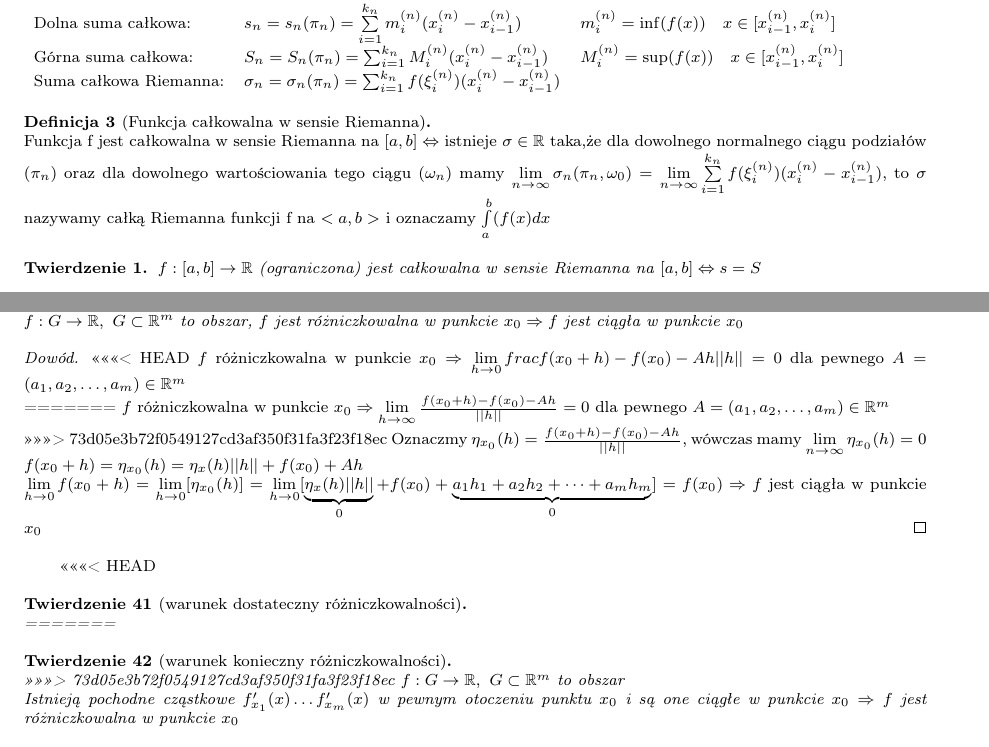
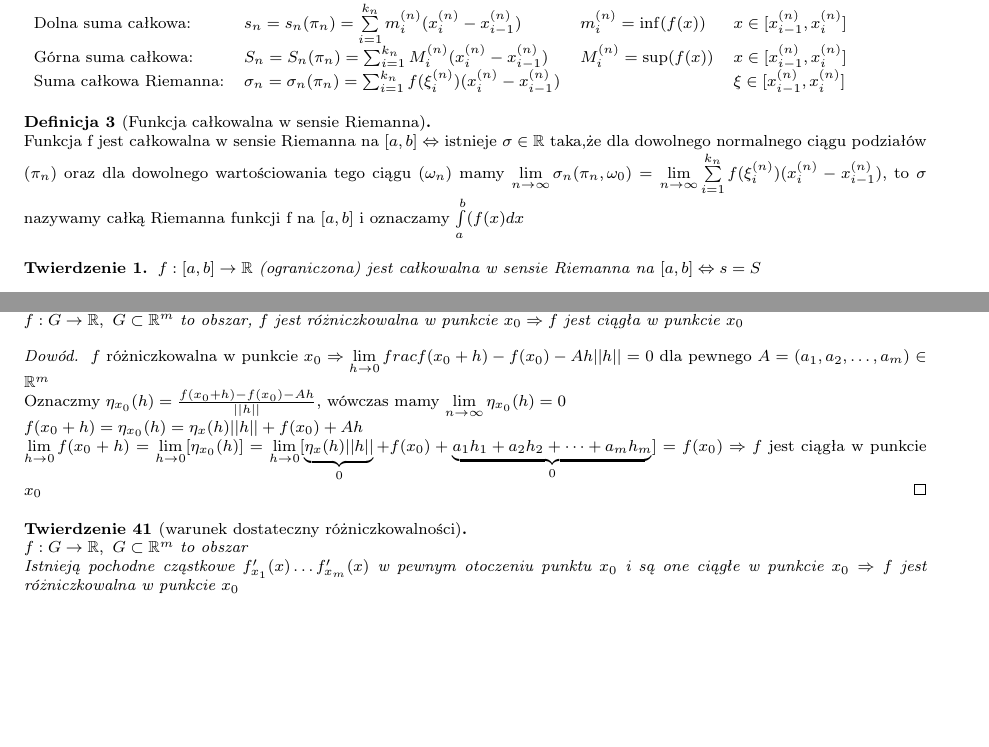
Before and after one commit to janisz/AM2, a LaTeX document (AM2_egz.tex): two parts of pages 2 and 10 of 12, joined at a grey line, cut so that both start at the same text, the shorter picture padded with empty space. Compiled offline with pdfLaTeX.

Commit message:
Drobne poprawki
Poprawienie formatowania grafiki
Poprawienie definicji sum całkowych

```diff
--- a/AM2_egz.tex
+++ b/AM2_egz.tex
@@ -54,16 +54,16 @@ pdftex]{hyperref}
 Ciąg podziałów $(\pi(n))$ nazywamy normalnym, jeśli $\delta (\pi (n)) \xrightarrow{n\to\infty}0$
 \end{df}
 \begin{df}[Sumy całkowe]~\\
-$\begin{array}{l l l}
+$\begin{array}{l l l l}
 \text{Dolna suma całkowa:}& s_n = s_n(\pi_n) = \sum \limits_{i=1}^{k_n}m_i^{(n)}
 (x_i^{(n)}-x_{i-1}^{(n)}) & m_i^{(n)} =
- \inf (f(x)) \quad x\in [x_{i-1}^{(n)} ,x_{i}^{(n)} ]\\
-\text{Górna suma całkowa:}& S_n = S_n(\pi_n) = \sum_{i=1}^{k_n}M_i^{(n)}(x_i^{(n)}-x_{i-1}^{(n)}) & M_i^{(n)} = \sup (f(x)) \quad x\in [x_{i-1}^{(n)},x_{i}^{(n)}]\\
-\text{Suma całkowa Riemanna:}& \sigma_n = \sigma_n(\pi_n) = \sum_{i=1}^{k_n}f(\xi_i^{(n)})(x_i^{(n)}-x_{i-1}^{(n)})
+ \inf (f(x)) & x\in [x_{i-1}^{(n)} ,x_{i}^{(n)} ]\\
+\text{Górna suma całkowa:}& S_n = S_n(\pi_n) = \sum_{i=1}^{k_n}M_i^{(n)}(x_i^{(n)}-x_{i-1}^{(n)}) & M_i^{(n)} = \sup (f(x)) & x\in [x_{i-1}^{(n)},x_{i}^{(n)}]\\
+\text{Suma całkowa Riemanna:}& \sigma_n = \sigma_n(\pi_n) = \sum_{i=1}^{k_n}f(\xi_i^{(n)})(x_i^{(n)}-x_{i-1}^{(n)}) & & \xi\in [x_{i-1}^{(n)},x_{i}^{(n)}]
 \end{array}$
 \end{df}
 \begin{df}[Funkcja całkowalna w sensie Riemanna]~\\
-Funkcja f jest całkowalna w sensie Riemanna na $[a,b] \Leftrightarrow$ istnieje $\sigma\in\mathbb{R}$ taka,że dla dowolnego normalnego ciągu podziałów $(\pi_n)$ oraz dla dowolnego wartościowania tego ciągu $(\omega_n)$ mamy $\lim\limits_{n\to\infty}\sigma_n(\pi_n,\omega_0) = \lim\limits_{n\to\infty}\sum\limits_{i=1}^{k_n}f(\xi_i^{(n)})(x_i^{(n)}-x_{i-1}^{(n)})$, to $\sigma$ nazywamy całką Riemanna funkcji f na $<a,b>$ i oznaczamy $\int\limits_a^b(f(x)dx$
+Funkcja f jest całkowalna w sensie Riemanna na $[a,b] \Leftrightarrow$ istnieje $\sigma\in\mathbb{R}$ taka,że dla dowolnego normalnego ciągu podziałów $(\pi_n)$ oraz dla dowolnego wartościowania tego ciągu $(\omega_n)$ mamy $\lim\limits_{n\to\infty}\sigma_n(\pi_n,\omega_0) = \lim\limits_{n\to\infty}\sum\limits_{i=1}^{k_n}f(\xi_i^{(n)})(x_i^{(n)}-x_{i-1}^{(n)})$, to $\sigma$ nazywamy całką Riemanna funkcji f na $[a,b]$ i oznaczamy $\int\limits_a^b(f(x)dx$
 \end{df}
 \begin{tw}
 $f: [a,b] \rightarrow \mathbb{R}$ (ograniczona) jest całkowalna w sensie Riemanna na $[a,b] \Leftrightarrow s=S$
@@ -612,22 +612,14 @@ _{h\to 0}\frac{f(x_0+h)-f(x_0)-Ah}{||h||} = 0$$
 \begin{tw}[Warunek konieczny różniczkowalności]~\\
 $f:G\to\mathbb{R}, ~ G\subset\mathbb{R}^m$ to obszar, $f$ jest różniczkowalna w punkcie $x_0 \Rightarrow f$ jest ciągła w punkcie $x_0$
 \begin{proof}
-<<<<<<< HEAD
 $f$ różniczkowalna w punkcie $x_0 \Rightarrow \lim\limits_{h\to 0}frac{f(x_0+h)-f(x_0)-Ah}{||h||}=0$ dla pewnego $A=(a_1,a_2, \dots, a_m) \in \mathbb{R}^m$\\
-=======
-$f$ różniczkowalna w punkcie $x_0 \Rightarrow \lim\limits_{h\to\infty}\frac{f(x_0+h)-f(x_0)-Ah}{||h||}=0$ dla pewnego $A=(a_1,a_2, \dots, a_m) \in \mathbb{R}^m$\\
->>>>>>> 73d05e3b72f0549127cd3af350f31fa3f23f18ec
 Oznaczmy $\eta_{x_0}(h) = \frac{f(x_0+h)-f(x_0)-Ah}{||h||}$, wówczas mamy $\lim\limits_{n\to\infty}\eta_{x_0}(h) = 0$\\
 $f(x_0+h)=\eta_{x_0}(h) = \eta_x(h)||h|| + f(x_0) + Ah$\\
 $\lim\limits_{h\to 0}f(x_0+h) = \lim\limits_{h\to 0}[\eta_{x_0}(h)] = \lim\limits_{h\to 0}[\underbrace{\eta_x(h)||h||}_{0} + f(x_0) + \underbrace{a_1h_1 + a_2h_2 + \dots + a_mh_m}_{0}] = f(x_0) \Rightarrow f$ jest ciągła w punkcie $x_0$
 \end{proof}
 \end{tw}
 
-<<<<<<< HEAD
 \begin{tw}[warunek dostateczny różniczkowalności]~\\
-=======
-\begin{tw}[warunek konieczny różniczkowalności]~\\
->>>>>>> 73d05e3b72f0549127cd3af350f31fa3f23f18ec
 $f: G\to\mathbb{R}, ~ G\subset \mathbb{R}^m$ to obszar\\
 Istnieją pochodne cząstkowe $f'_{x_1}(x)\dots f'_{x_m}(x)$ w pewnym otoczeniu punktu $x_0$ i są one ciągłe w punkcie $x_0 \Rightarrow f$ jest różniczkowalna w punkcie $x_0$
 \end{tw}
```
Also changed, not shown: AM2_egz.tex (4 more changed lines).
